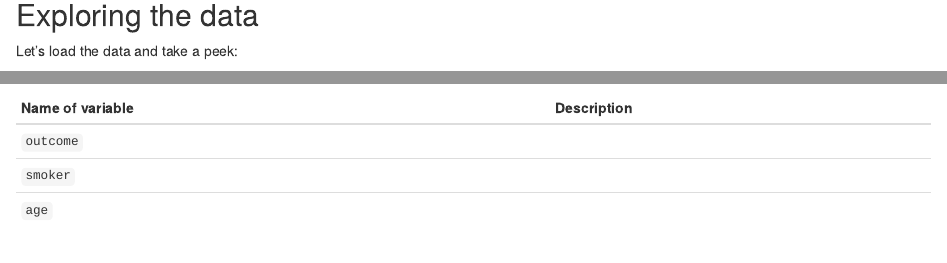
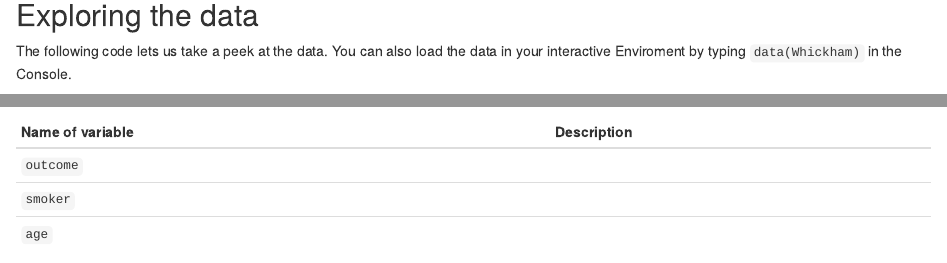
Before and after one commit to grover4/STAT311Spr2025, an R Markdown document (LIVE-CODING/whickham-confounding.Rmd): the page in a window 1100 px wide, from 1440 px down, and a second part further down, joined at a grey line. Rendered offline with R 4.5, knitr and Pandoc, with nearby package versions; some code elsewhere in the file could not run offline.

Commit message:
edited whickham

````diff
--- a/LIVE-CODING/whickham-confounding.Rmd
+++ b/LIVE-CODING/whickham-confounding.Rmd
@@ -41,7 +42,7 @@ knitr::include_graphics("Whickham.png")
 
 ## Exploring the data
 
-Let's load the data and take a peek:
+The following code lets us take a peek at the data. You can also load the data in your interactive Enviroment by typing `data(Whickham)` in the Console.
 
 
 ```{r look-at-data, echo=FALSE}
````
Also changed, not shown: LIVE-CODING/whickham-confounding.Rmd (1 more changed lines).
